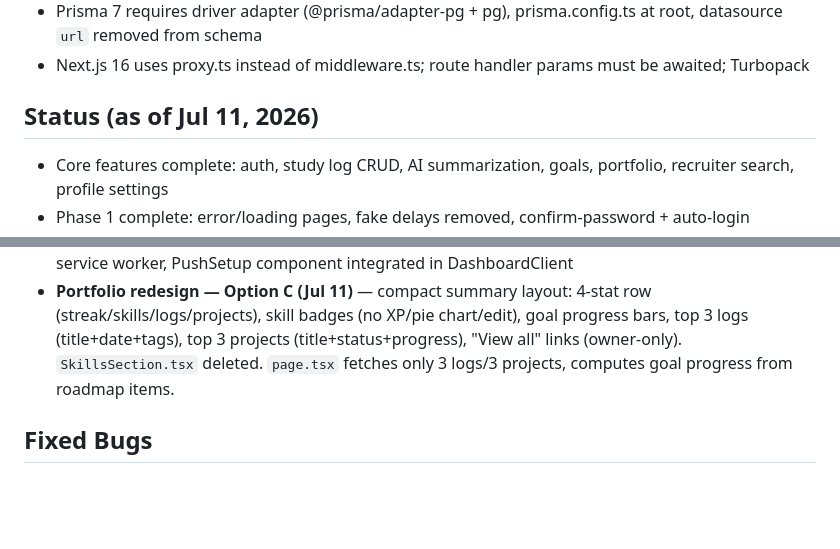
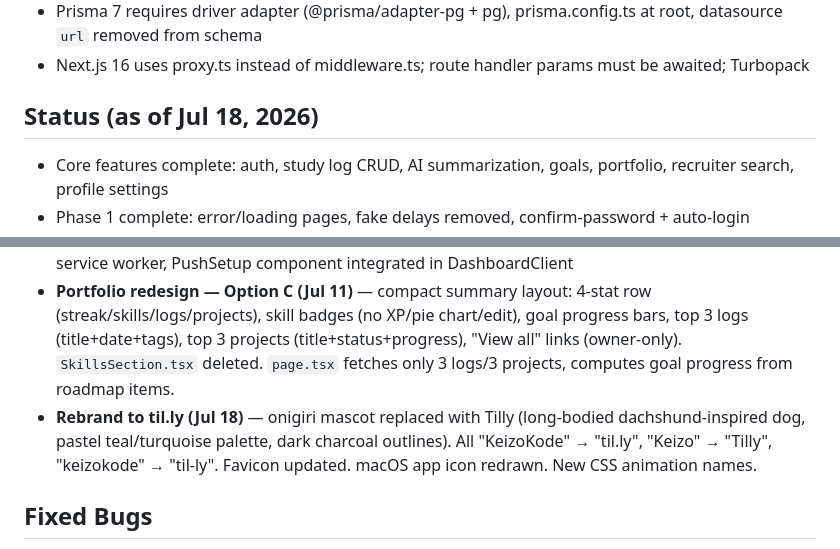
Before and after one commit to oliv3a/til-ly, a Markdown page: AGENTS.md, 2 parts joined by grey strips. Rendered like a GitHub page; blank space fills up the shorter version.

Commit message:
update AGENTS.md session summary for rebrand

```diff
--- a/AGENTS.md
+++ b/AGENTS.md
@@ -16,7 +16,7 @@ Build til.ly, a study-log platform where CS students upload daily progress, AI s
 - Prisma 7 requires driver adapter (@prisma/adapter-pg + pg), prisma.config.ts at root, datasource `url` removed from schema
 - Next.js 16 uses proxy.ts instead of middleware.ts; route handler params must be awaited; Turbopack
 
-## Status (as of Jul 11, 2026)
+## Status (as of Jul 18, 2026)
 - Core features complete: auth, study log CRUD, AI summarization, goals, portfolio, recruiter search, profile settings
 - Phase 1 complete: error/loading pages, fake delays removed, confirm-password + auto-login
 - Phase 2 complete: streak, AI error logging, portfolio API auth, goal progress recalculation
@@ -27,6 +27,7 @@ Build til.ly, a study-log platform where CS students upload daily progress, AI s
 - **Menu-bar page (Jul 8)** — `/menu-bar` route with auth-aware client (logged out: greeting + login form; logged in: greeting + quick actions), macOS app URL updated to /menu-bar
 - **Push notifications (Jul 10)** — web-push, VAPID keys, PushSubscription model, subscribe/test APIs, service worker, PushSetup component integrated in DashboardClient
 - **Portfolio redesign — Option C (Jul 11)** — compact summary layout: 4-stat row (streak/skills/logs/projects), skill badges (no XP/pie chart/edit), goal progress bars, top 3 logs (title+date+tags), top 3 projects (title+status+progress), "View all" links (owner-only). `SkillsSection.tsx` deleted. `page.tsx` fetches only 3 logs/3 projects, computes goal progress from roadmap items.
+- **Rebrand to til.ly (Jul 18)** — onigiri mascot replaced with Tilly (long-bodied dachshund-inspired dog, pastel teal/turquoise palette, dark charcoal outlines). All "KeizoKode" → "til.ly", "Keizo" → "Tilly", "keizokode" → "til-ly". Favicon updated. macOS app icon redrawn. New CSS animation names.
 
 ## Fixed Bugs
 - **DELETE 500 error** — root cause: dev server ran stale Prisma client from before `xp` field was added to schema. `tag.xp` was `undefined`, causing `NaN` in XP calculation → Prisma rejected `NaN` as Int. Fix: restarted dev server + regenerated Prisma client + added `typeof tag.xp === "number" ? tag.xp : 0` guard.
```
